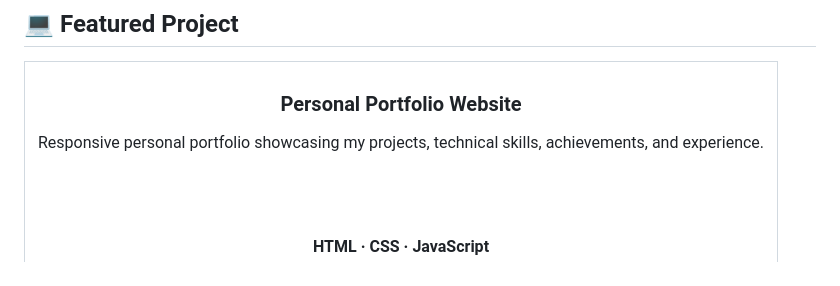
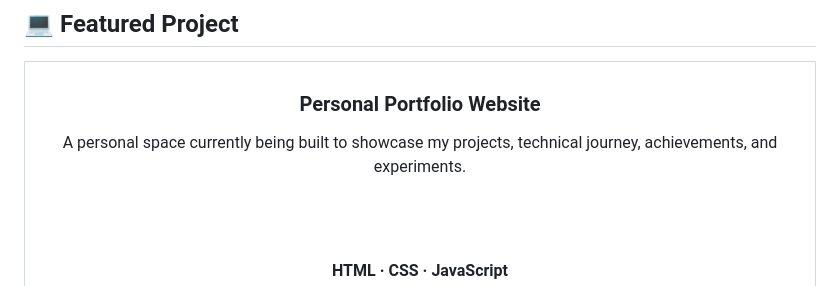
Before and after one commit to dhruvrajsinhdodiya9/dhruvrajsinhdodiya9, a Markdown page: README.md, the part around one of its changes. Rendered like a GitHub page.

Commit message:
Revise portfolio description and add status badge
Updated the description of the personal portfolio website and added a status badge.

```diff
--- a/README.md
+++ b/README.md
@@ -147,8 +147,8 @@ CSPIT CHARUSAT · 2025
 
 <h3>Personal Portfolio Website</h3>
 
-Responsive personal portfolio showcasing my projects, technical skills,
-achievements, and experience.
+A personal space currently being built to showcase my projects,
+technical journey, achievements, and experiments.
 
 <br><br>
 
```
Also changed, not shown: other parts of README.md (+1 -3 lines).
